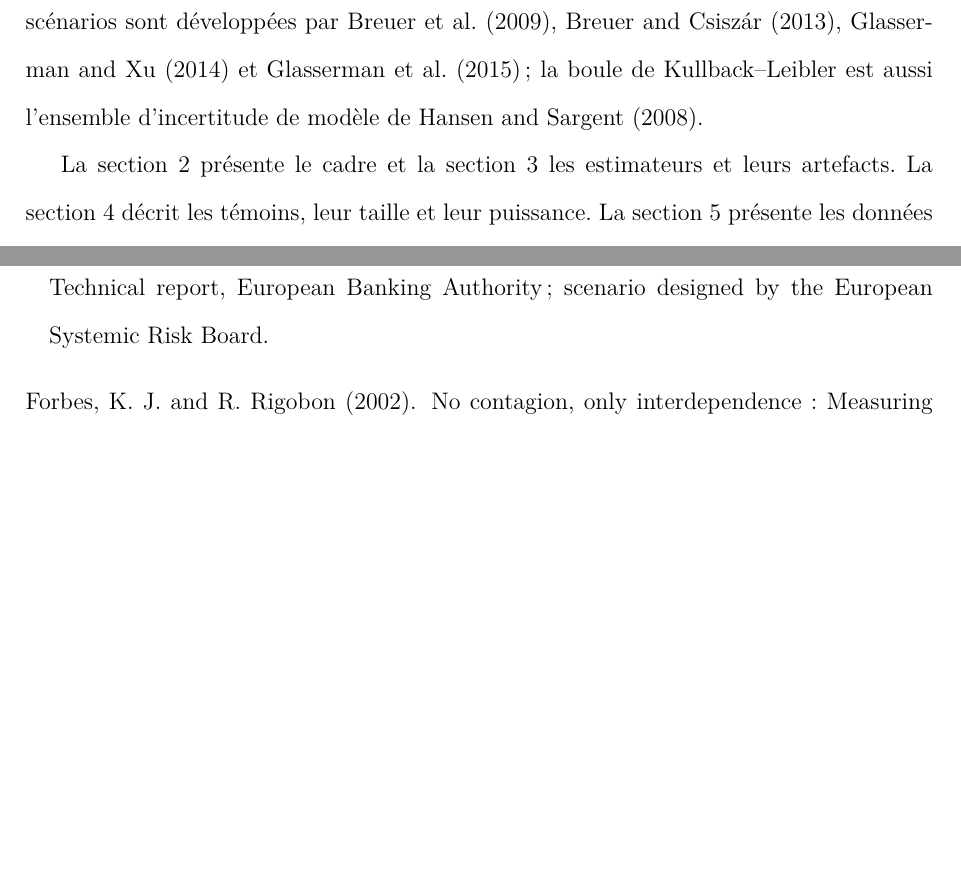
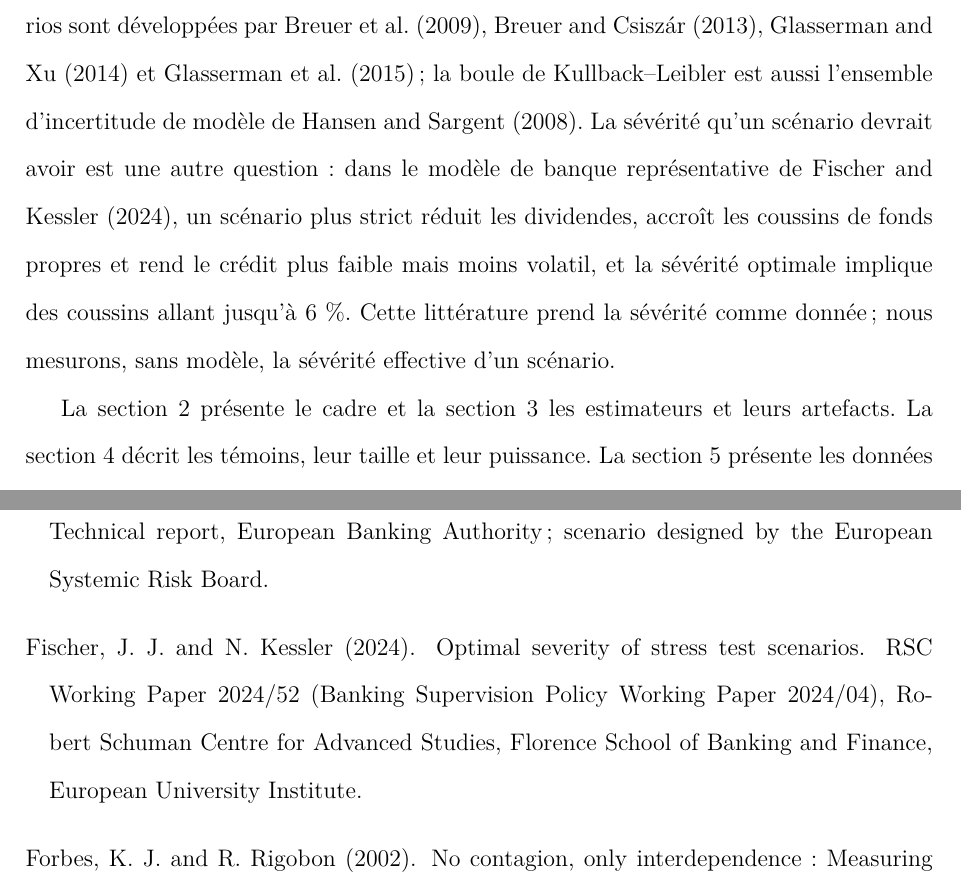
Before and after one commit to reoptimus/entropy_brownian_finance, a LaTeX paper (paper/jfec/francais/main_fr.tex, which reads paper/jfec/references.bib): two parts of pages 6 and 23 of 29 before the commit and two parts of pages 6 and 23 of 30 after it, joined at a grey line, cut so that both start at the same text, the shorter picture padded with empty space. Compiled offline with pdfLaTeX.

Commit message:
JFEC: cite Fischer and Kessler (2024) on optimal stress-test severity
Co-Authored-By: Claude Opus 5.5 <noreply@anthropic.com>
Claude-Session: https://claude.ai/code/session_01To4XPc43NwkxNGuDrRwZeV

```diff
--- a/paper/jfec/francais/main_fr.tex
+++ b/paper/jfec/francais/main_fr.tex
@@ -207,6 +207,12 @@ scénarios sont développées par \citet{breuer2009}, \citet{breuer2013},
 \citet{glasserman2014} et \citet{glasserman2015} ; la boule de
 Kullback--Leibler est aussi l'ensemble d'incertitude de modèle de
 \citet{hansen2008}.
+La sévérité qu'un scénario devrait avoir est une autre question : dans le
+modèle de banque représentative de \citet{fischer2024}, un scénario plus strict
+réduit les dividendes, accroît les coussins de fonds propres et rend le crédit
+plus faible mais moins volatil, et la sévérité optimale implique des coussins
+allant jusqu'à 6~\%. Cette littérature prend la sévérité comme donnée ; nous
+mesurons, sans modèle, la sévérité effective d'un scénario.
 
 La section~\ref{sec:framework} présente le cadre et la
 section~\ref{sec:estimation} les estimateurs et leurs artefacts. La
--- a/paper/jfec/references.bib
+++ b/paper/jfec/references.bib
@@ -49,3 +49,4 @@
 @article{black1976, author={Black, Fischer}, title={Studies of Stock Price Volatility Changes}, journal={Proceedings of the Business and Economic Statistics Section, American Statistical Association}, year={1976}, pages={177--181}}
 @article{doob1942, author={Doob, J. L.}, title={The {B}rownian Movement and Stochastic Equations}, journal={Annals of Mathematics}, year={1942}, volume={43}, number={2}, pages={351--369}}
 @article{engle1993, author={Engle, Robert F. and Ng, Victor K.}, title={Measuring and Testing the Impact of News on Volatility}, journal={Journal of Finance}, year={1993}, volume={48}, number={5}, pages={1749--1778}}
+@techreport{fischer2024, author={Fischer, Johannes J. and Kessler, Natalie}, title={Optimal Severity of Stress Test Scenarios}, institution={Robert Schuman Centre for Advanced Studies, Florence School of Banking and Finance, European University Institute}, type={RSC Working Paper}, number={2024/52 (Banking Supervision Policy Working Paper 2024/04)}, year={2024}}
```
Also changed, not shown: paper/jfec/main.tex (+6 -0 lines), paper/jfec/francais/main_fr.pdf, paper/jfec/main.pdf.
